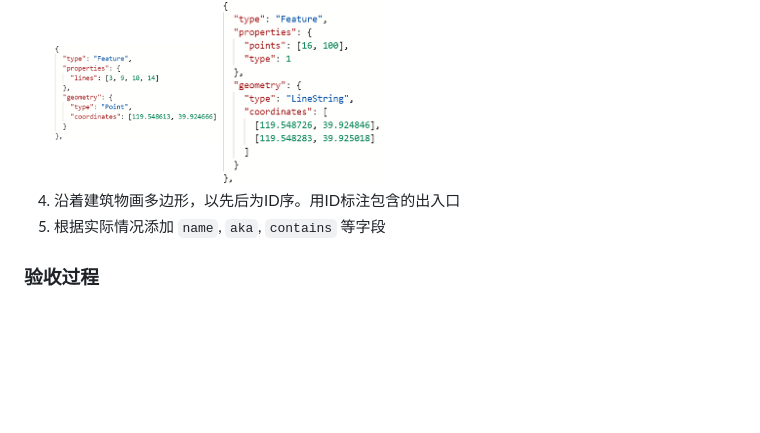
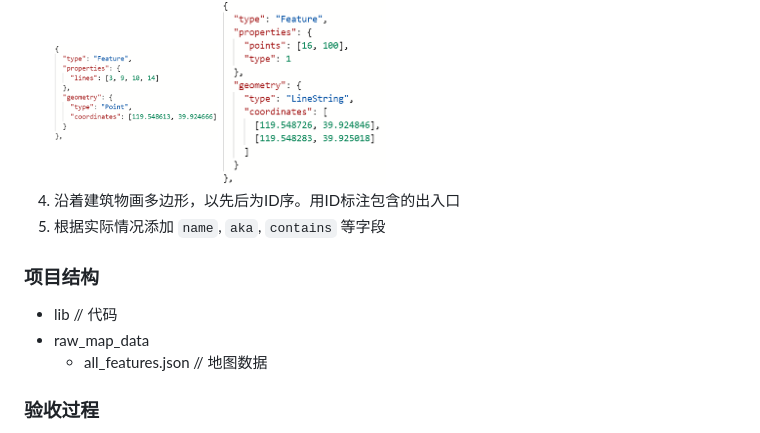
Before and after one commit to Ferry-200/school_tour_guide, a Markdown page: README.md, the part around the change. GitHub-like rendering; blank space fills up the shorter version.

```diff
--- a/README.md
+++ b/README.md
@@ -30,6 +30,11 @@
    <img src = "images/image_5.png" width = 164 title = "线的数据"/>
 4. 沿着建筑物画多边形，以先后为ID序。用ID标注包含的出入口
 5. 根据实际情况添加 `name`, `aka`, `contains` 等字段
+
+### 项目结构
+- lib // 代码
+- raw_map_data
+  - all_features.json // 地图数据
 
 ### 验收过程
 
```
